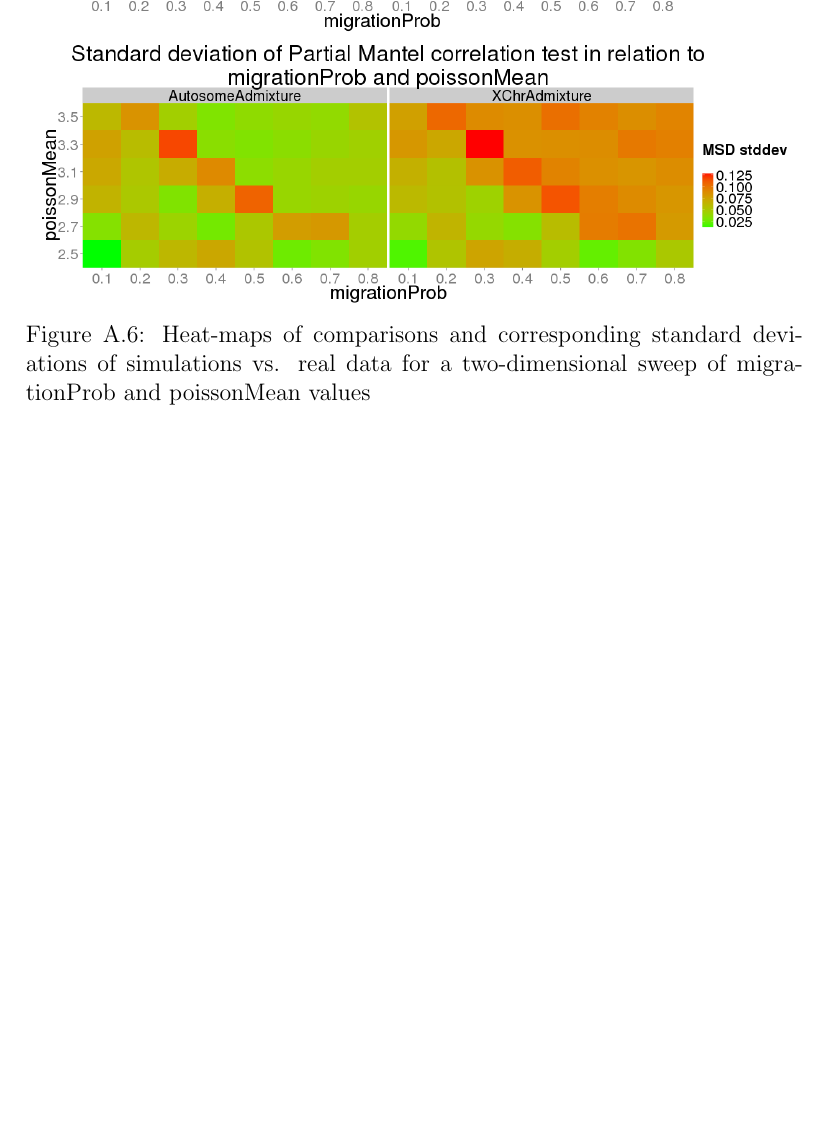
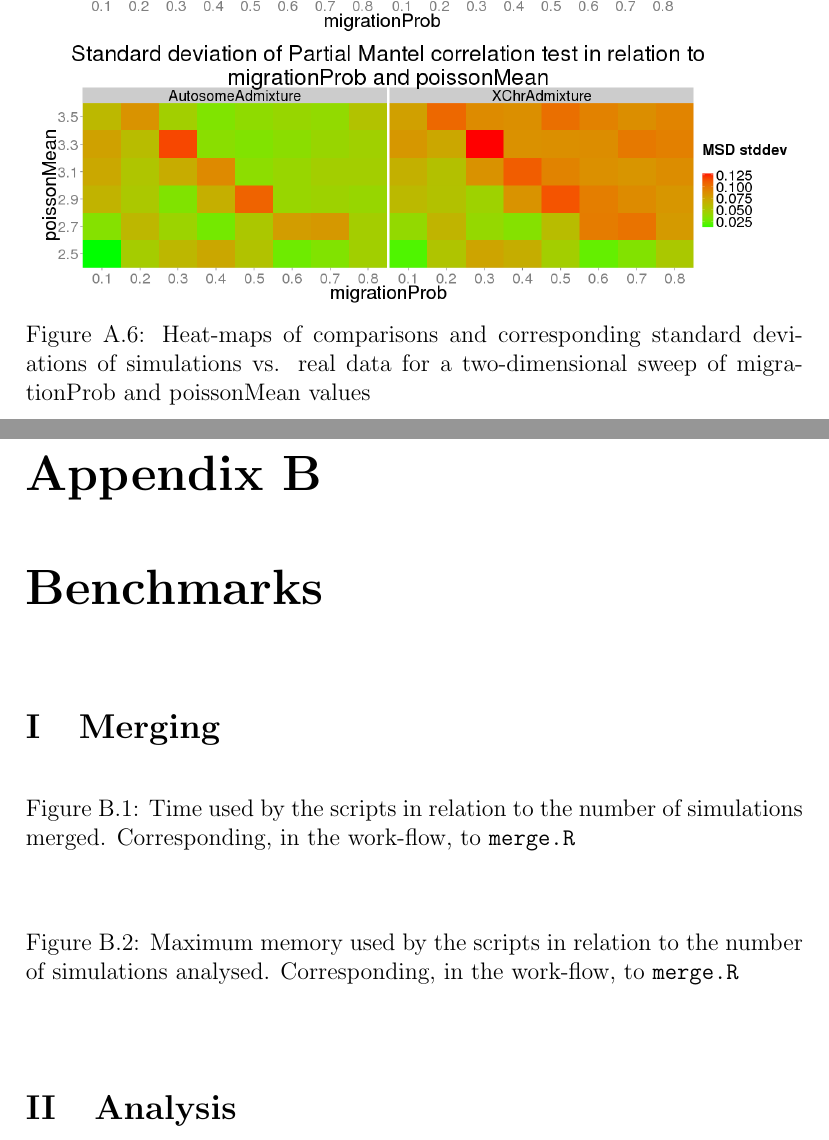
Before and after one commit to aurel-l/internship, a LaTeX thesis (report/main.tex): part of page 32 of 32 before the commit and two parts of pages 32 and 33 of 35 after it, the two joined at a grey line, cut so that both start at the same text, the shorter picture padded with empty space. Compiled offline with pdfLaTeX.

Commit message:
benchmark plots and workflow schema

```diff
--- a/report/main.tex
+++ b/report/main.tex
@@ -387,3 +389,24 @@ This appendix presents different visualisation examples that are generated by th
 	\label{app:sensit-comp-2d}
 \end{figure}
 
+
+\chapter{Benchmarks}
+\label{app:bench}
+
+\section{Merging}
+\begin{figure}[ht]
+	\centering
+	%\includegraphics[scale=0.39]{../data/merging-timeByNSimulations.png}
+	\caption{Time used by the scripts in relation to the number of simulations merged. Corresponding, in the work-flow, to \texttt{merge.R}}
+	\label{app:bench-merging-time}
+\end{figure}
+
+\begin{figure}[ht]
+	\centering
+	%\includegraphics[scale=0.39]{../data/merging-maxMemByNSimulations.png}
+	\caption{Maximum memory used by the scripts in relation to the number of simulations analysed. Corresponding, in the work-flow, to \texttt{merge.R}}
+	\label{app:bench-merging-mem}
+\end{figure}
+
+
+\section{Analysis}
```
Also changed, not shown: data/analysis-maxMemByNSimulations.png (added), data/analysis-timeByNSimulations.png (added), report/main.pdf, report/main.tex (20 more changed lines), 1 other file.
